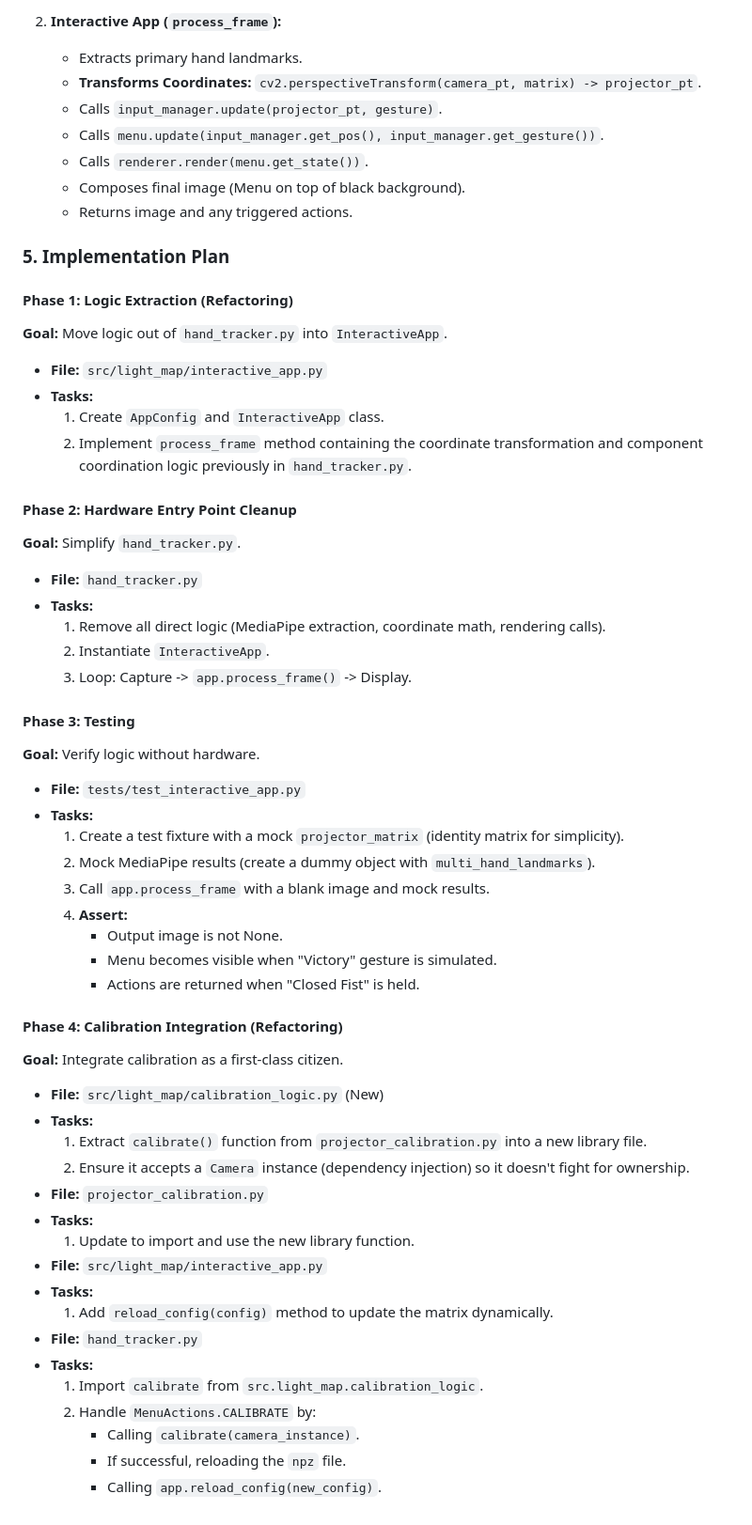
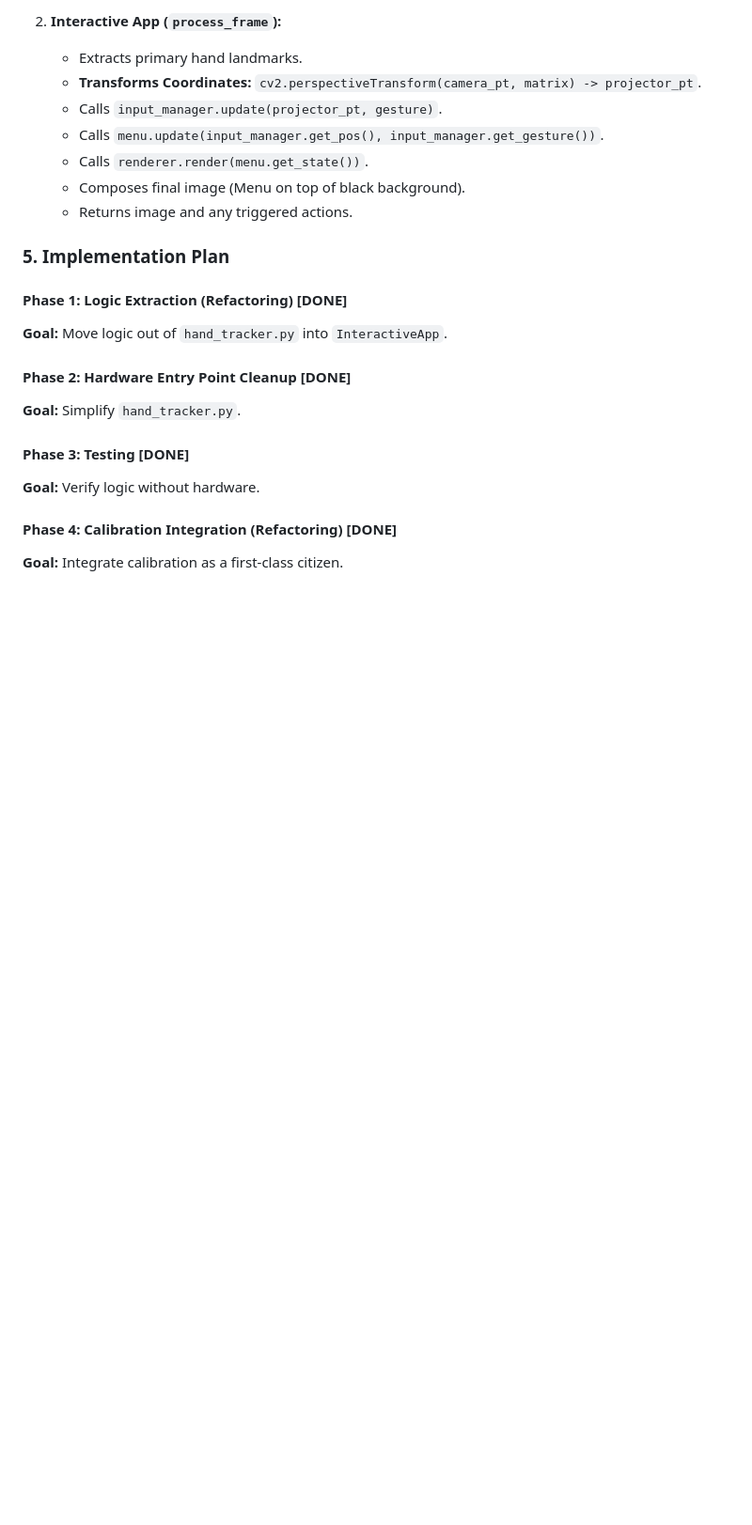
Before and after one commit to regelatwork/light-map, a Markdown page: features/hierarchical_menus.md, the part around the change. Shown at 94% size. Rendered like a GitHub page; blank space fills up the shorter version.

Commit message:
docs: sync documentation with current implementation and mark phases as complete

```diff
--- a/features/hierarchical_menus.md
+++ b/features/hierarchical_menus.md
@@ -165,53 +165,14 @@ class MenuSystem:
 
 ### 5. Implementation Plan
 
-#### Phase 1: Logic Extraction (Refactoring)
+#### Phase 1: Logic Extraction (Refactoring) [DONE]
 **Goal:** Move logic out of `hand_tracker.py` into `InteractiveApp`.
 
-*   **File:** `src/light_map/interactive_app.py`
-*   **Tasks:**
-    1.  Create `AppConfig` and `InteractiveApp` class.
-    2.  Implement `process_frame` method containing the coordinate transformation and component coordination logic previously in `hand_tracker.py`.
-
-#### Phase 2: Hardware Entry Point Cleanup
+#### Phase 2: Hardware Entry Point Cleanup [DONE]
 **Goal:** Simplify `hand_tracker.py`.
 
-*   **File:** `hand_tracker.py`
-*   **Tasks:**
-    1.  Remove all direct logic (MediaPipe extraction, coordinate math, rendering calls).
-    2.  Instantiate `InteractiveApp`.
-    3.  Loop: Capture -> `app.process_frame()` -> Display.
-
-#### Phase 3: Testing
+#### Phase 3: Testing [DONE]
 **Goal:** Verify logic without hardware.
 
-*   **File:** `tests/test_interactive_app.py`
-*   **Tasks:**
-    1.  Create a test fixture with a mock `projector_matrix` (identity matrix for simplicity).
-    2.  Mock MediaPipe results (create a dummy object with `multi_hand_landmarks`).
-    3.  Call `app.process_frame` with a blank image and mock results.
-    4.  **Assert:**
-        *   Output image is not None.
-        *   Menu becomes visible when "Victory" gesture is simulated.
-        *   Actions are returned when "Closed Fist" is held.
-
-#### Phase 4: Calibration Integration (Refactoring)
+#### Phase 4: Calibration Integration (Refactoring) [DONE]
 **Goal:** Integrate calibration as a first-class citizen.
-
-*   **File:** `src/light_map/calibration_logic.py` (New)
-*   **Tasks:**
-    1.  Extract `calibrate()` function from `projector_calibration.py` into a new library file.
-    2.  Ensure it accepts a `Camera` instance (dependency injection) so it doesn't fight for ownership.
-*   **File:** `projector_calibration.py`
-*   **Tasks:**
-    1.  Update to import and use the new library function.
-*   **File:** `src/light_map/interactive_app.py`
-*   **Tasks:**
-    1.  Add `reload_config(config)` method to update the matrix dynamically.
-*   **File:** `hand_tracker.py`
-*   **Tasks:**
-    1.  Import `calibrate` from `src.light_map.calibration_logic`.
-    2.  Handle `MenuActions.CALIBRATE` by:
-        *   Calling `calibrate(camera_instance)`.
-        *   If successful, reloading the `npz` file.
-        *   Calling `app.reload_config(new_config)`.
```
Also changed, not shown: GEMINI.md (+4 -11 lines), README.md (+1 -0 lines).
